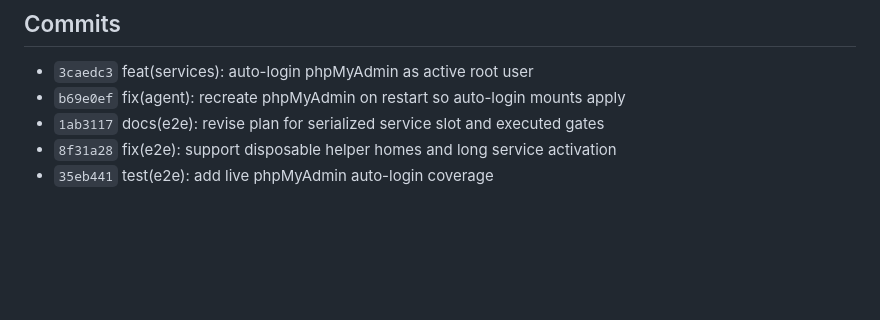
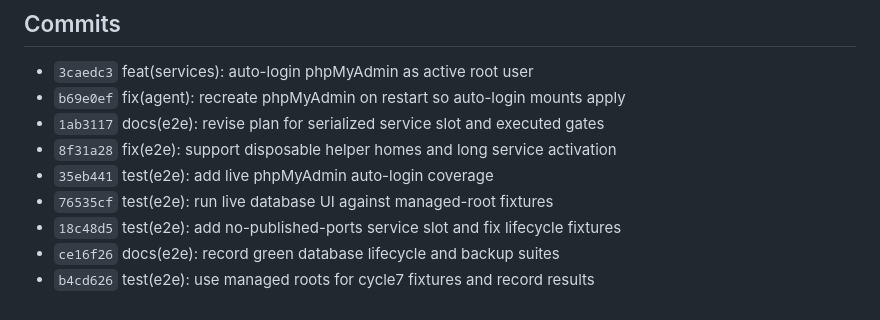
Before and after one commit to AramZahedi/dev-web-stack, a Markdown page: docs/e2e-execution-2026-11-02.md, the part around the change. Rendered like a GitHub page; blank space fills up the shorter version.

Commit message:
docs(e2e): add final commit references to execution report

```diff
--- a/docs/e2e-execution-2026-11-02.md
+++ b/docs/e2e-execution-2026-11-02.md
@@ -81,3 +81,7 @@
 - `1ab3117` docs(e2e): revise plan for serialized service slot and executed gates
 - `8f31a28` fix(e2e): support disposable helper homes and long service activation
 - `35eb441` test(e2e): add live phpMyAdmin auto-login coverage
+- `76535cf` test(e2e): run live database UI against managed-root fixtures
+- `18c48d5` test(e2e): add no-published-ports service slot and fix lifecycle fixtures
+- `ce16f26` docs(e2e): record green database lifecycle and backup suites
+- `b4cd626` test(e2e): use managed roots for cycle7 fixtures and record results
```
